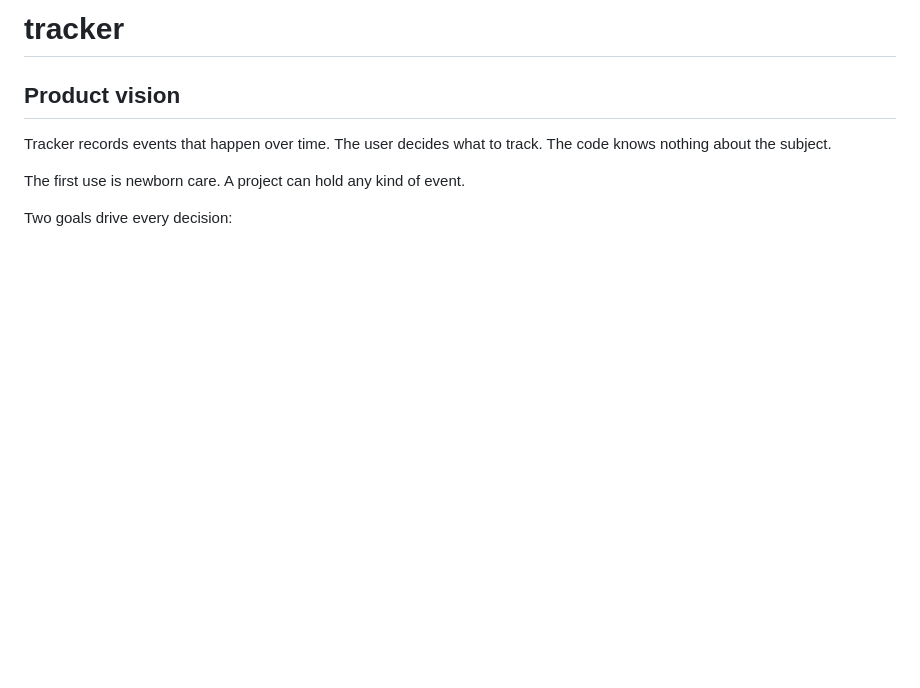
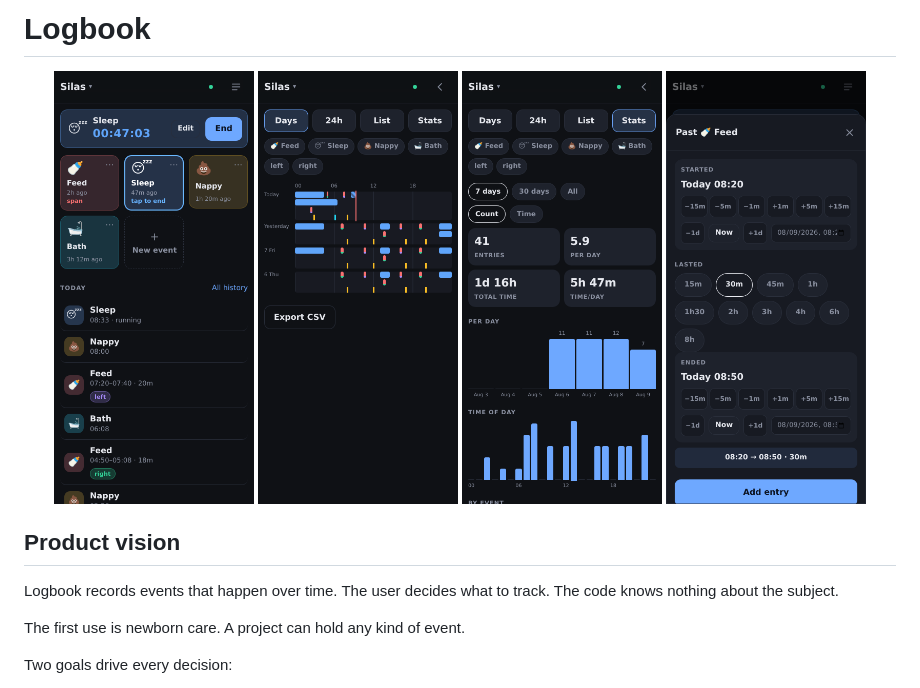
Before and after one commit to ragnarula/logbook, a Markdown page: README.md, the part around the change. Rendered like a GitHub page; pictures changed too: docs/entry.png (added), docs/history.png (added), docs/log.png (added); blank space fills up the shorter version.

```diff
--- a/README.md
+++ b/README.md
@@ -1,8 +1,15 @@
-# tracker
+# Logbook
+
+<p align="center">
+  <img src="docs/log.png" width="200" alt="The log screen: a running Sleep with a live timer, tiles for Feed, Sleep, Nappy and Bath each showing how long since it last happened, and today's entries below." />
+  <img src="docs/history.png" width="200" alt="History: one row per day across 24 hours, with sleeps drawn as bars and feeds and nappies as marks, plus buttons to filter by event type or label." />
+  <img src="docs/stats.png" width="200" alt="Stats: totals for the period, a bar per day, and a bar per hour of the day showing when events cluster." />
+  <img src="docs/entry.png" width="200" alt="Recording something that already finished: the start time is adjusted with buttons that move it in steps, and how long it lasted is chosen from a list." />
+</p>
 
 ## Product vision
 
-Tracker records events that happen over time. The user decides what to track.
+Logbook records events that happen over time. The user decides what to track.
 The code knows nothing about the subject.
 
 The first use is newborn care. A project can hold any kind of event.
```
Also changed, not shown: 3 other files.
